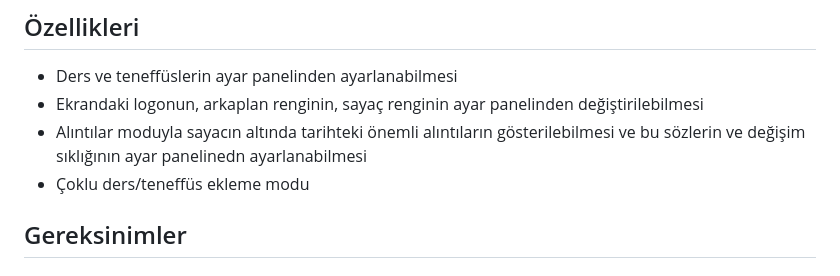
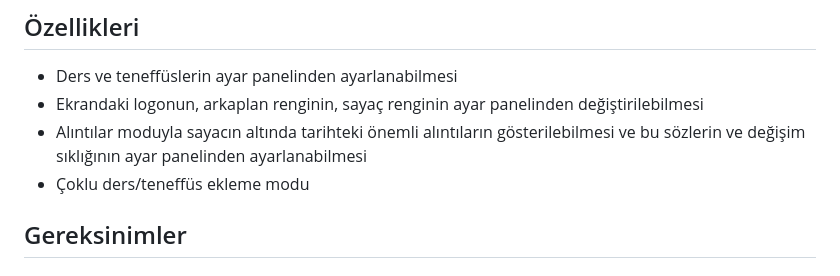
Before and after one commit to voselef/okul_sayac, a Markdown page: README.md, the part around the change. Rendered like a GitHub page.

```diff
--- a/README.md
+++ b/README.md
@@ -7,7 +7,7 @@ Ders ve teneffüs vakitlerinden kalan sürenin ayarlanabilir bir uygulama aracı
 ## Özellikleri
 - Ders ve teneffüslerin ayar panelinden ayarlanabilmesi
 - Ekrandaki logonun, arkaplan renginin, sayaç renginin ayar panelinden değiştirilebilmesi
-- Alıntılar moduyla sayacın altında tarihteki önemli alıntıların gösterilebilmesi ve bu sözlerin ve değişim sıklığının ayar panelinedn ayarlanabilmesi
+- Alıntılar moduyla sayacın altında tarihteki önemli alıntıların gösterilebilmesi ve bu sözlerin ve değişim sıklığının ayar panelinden ayarlanabilmesi
 - Çoklu ders/teneffüs ekleme modu
 ## Gereksinimler
 ### Donanım Gereksinimleri
```
